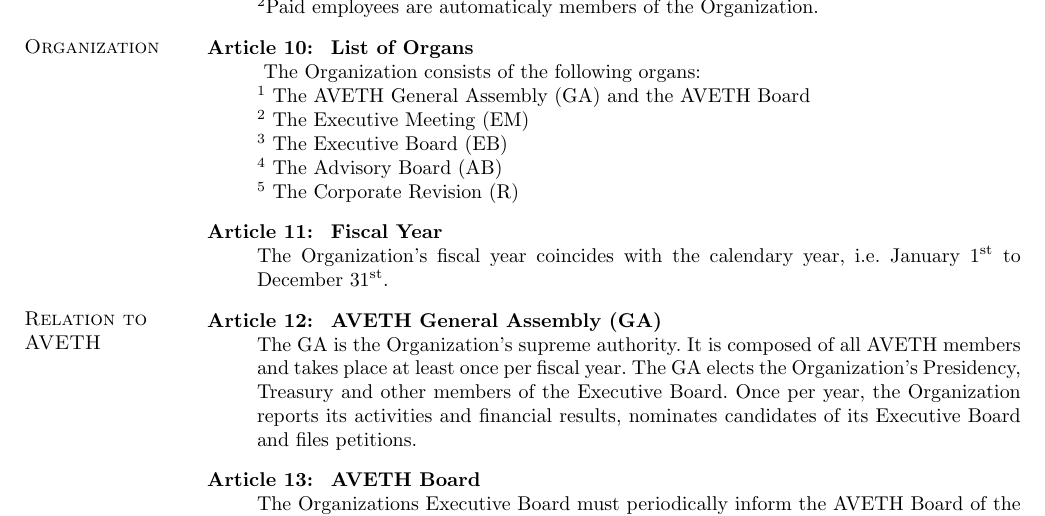
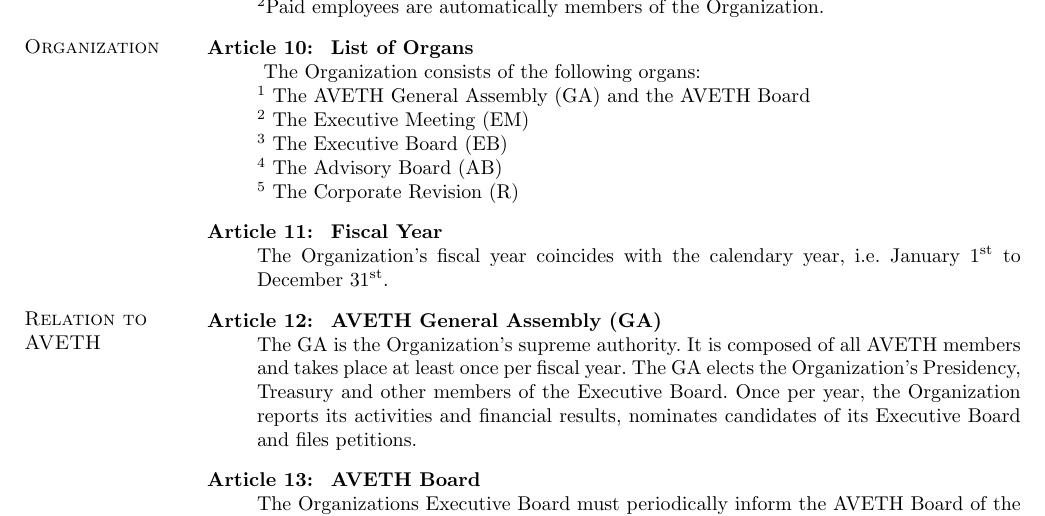
Before and after one commit to ETH-Telejob/TelejobBylaws, a LaTeX document (TelejobBylaws.tex): part of page 2 of 5, cut so that both start at the same text. Compiled offline with pdfLaTeX.

Commit message:
Typo：automaticaly -> automatically

```diff
--- a/TelejobBylaws.tex
+++ b/TelejobBylaws.tex
@@ -149,7 +149,7 @@
 \item {\bf The imperative of volunteering work}\\
 All members of the Organization work on a volunteer basis and as such can only be reimbursed for their actual expenses and travel costs. Potential attendance fees cannot exceed those paid for official commissions. For activities beyond the usual function, each Committee member is eligible for appropriate compensation, approved by the Presidency and the Treasurer. \\
 $^{1}$Paid employees are not eligible for a position in the Executive Board.\\
-$^{2}$Paid employees are automaticaly members of the Organization.
+$^{2}$Paid employees are automatically members of the Organization.
 
 \item[] \hspace{-30pt}\section {Organization}
 \vspace {-23pt}
```
